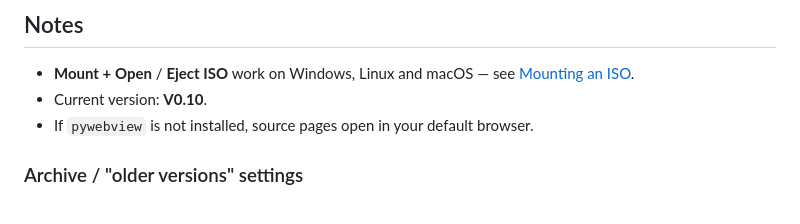
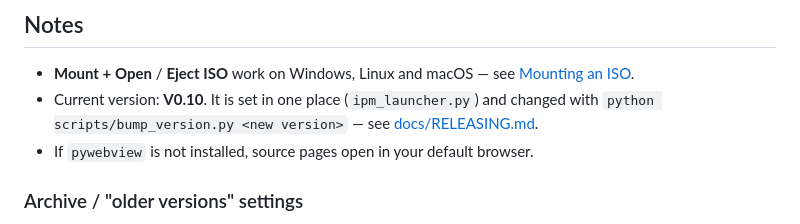
Before and after one commit to Anviktor2411/iso-package-manager, a Markdown page: README.md, the part around one of its changes. GitHub-like rendering.

```diff
--- a/README.md
+++ b/README.md
@@ -254,7 +273,9 @@ that path has not been verified on a Mac in this project.
 ## Notes
 
 - **Mount + Open** / **Eject ISO** work on Windows, Linux and macOS — see [Mounting an ISO](#mounting-an-iso).
-- Current version: **V0.10**.
+- Current version: **V0.10**. It is set in one place (`ipm_launcher.py`) and changed
+  with `python scripts/bump_version.py <new version>` — see
+  [docs/RELEASING.md](docs/RELEASING.md).
 - If `pywebview` is not installed, source pages open in your default browser.
 
 ### Archive / "older versions" settings
```
Also changed, not shown: other parts of README.md (+30 -11 lines).
